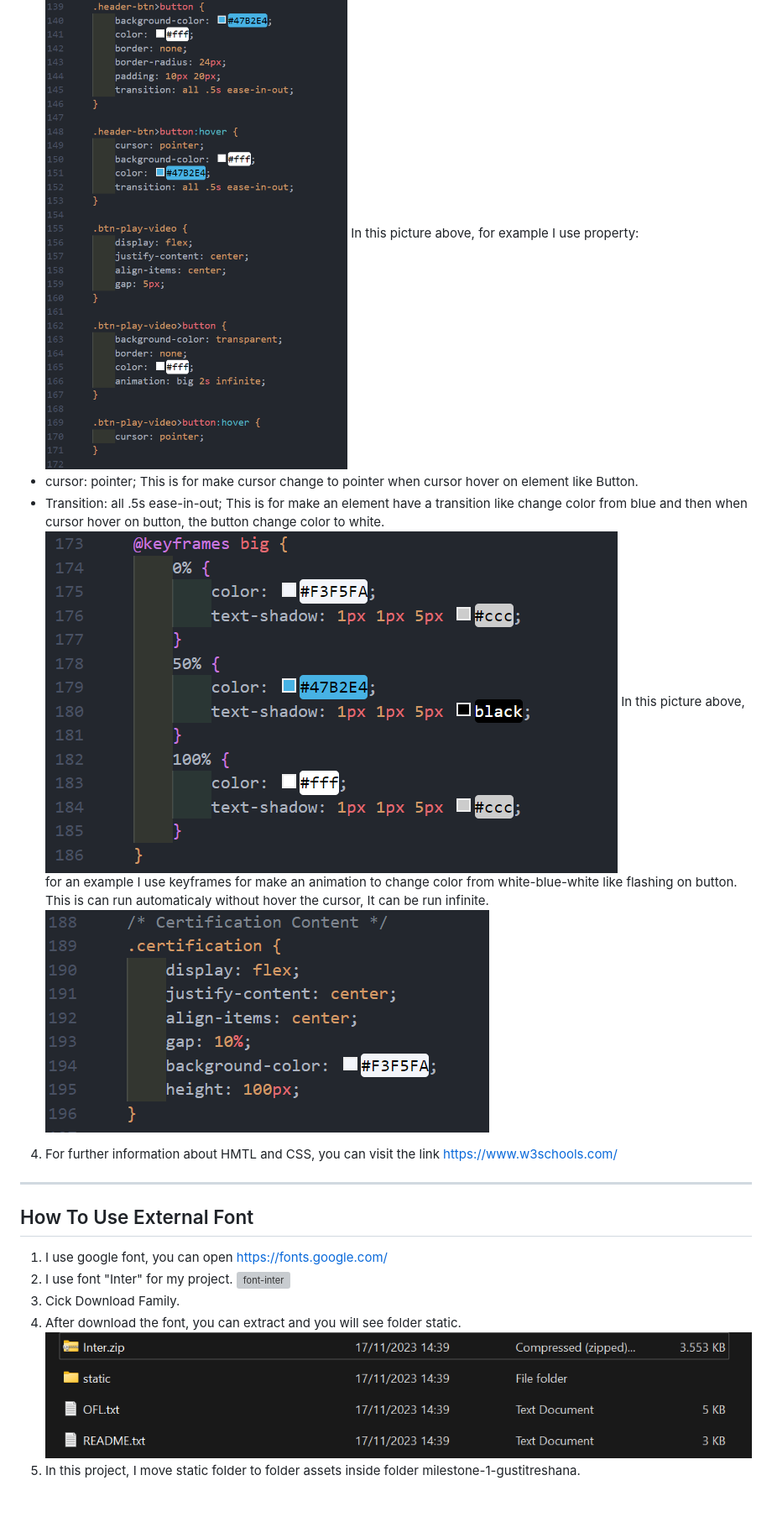
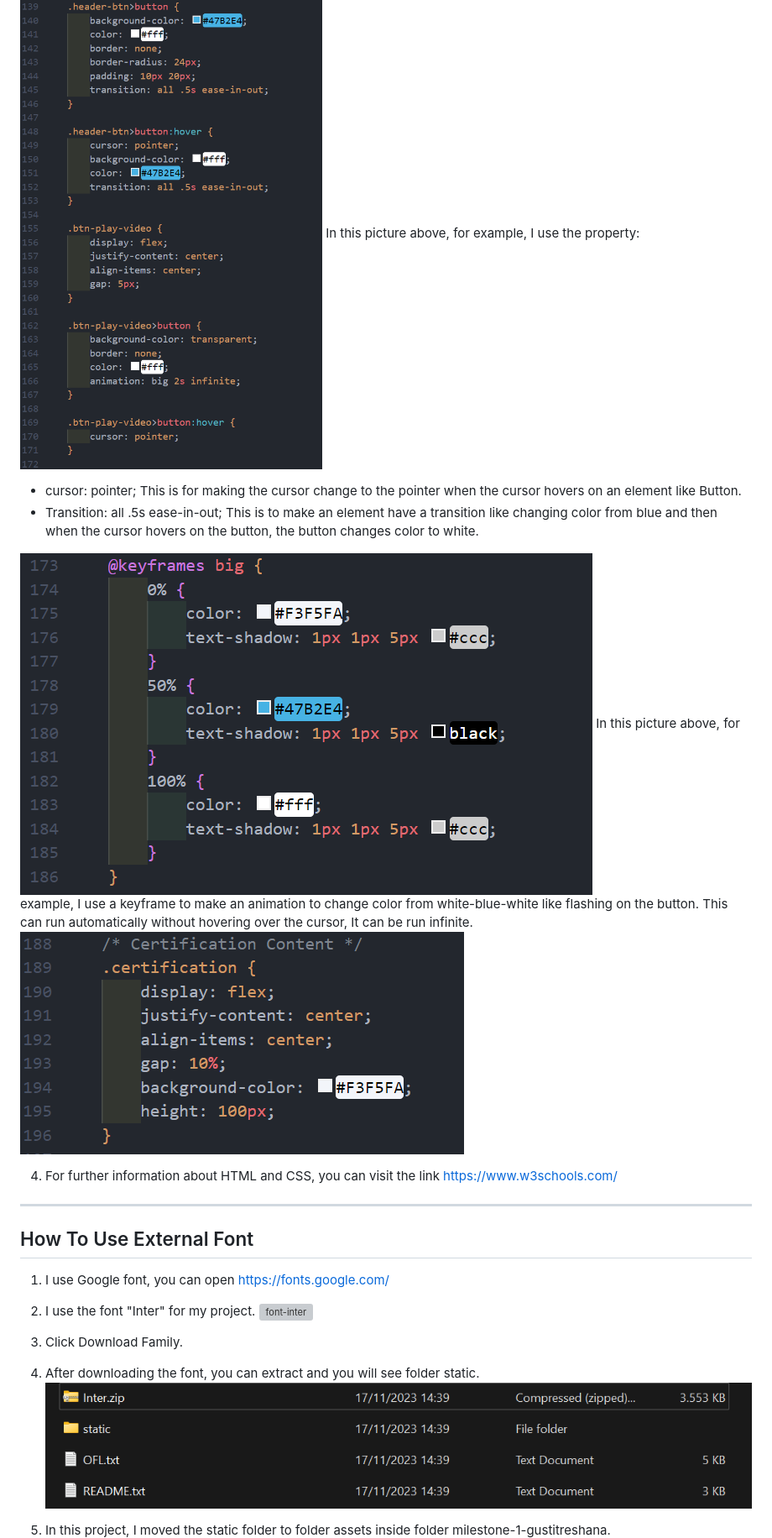
Before and after one commit to revou-fsse-3/milestone-1-Gustitreshana, a Markdown page: README.md, the part around the change printed below. Shown: that part at 84% size. Rendered like a GitHub page; blank space fills up the shorter version; grey boxes are pictures that could not be loaded.

```diff
--- a/README.md
+++ b/README.md
@@ -37,18 +45,25 @@ On this picture above, for example I use property:
 ![header-button-css](assets/image/header-button-css.png)
-In this picture above, for example I use property:
-* cursor: pointer; This is for make cursor change to pointer when cursor hover on element like Button.
-* Transition: all .5s ease-in-out; This is for make an element have a transition like change color from blue and then when cursor hover on button, the button change color to white.
+In this picture above, for example, I use the property:
+* cursor: pointer; This is for making the cursor change to the pointer when the cursor hovers on an element like Button.
+* Transition: all .5s ease-in-out; This is to make an element have a transition like changing color from blue and then when the cursor hovers on the button, the button changes color to white.
+
 ![header-keyframe-css](assets/image/keyframe-header-css.png)
-In this picture above, for an example I use keyframes for make an animation to change color from white-blue-white like flashing on button. This is can run automaticaly without hover the cursor, It can be run infinite.
-![header-cerification-css](assets/image/header-certification-css.png)
-4. For further information about HMTL and CSS, you can visit the link https://www.w3schools.com/
+In this picture above, for example, I use a keyframe to make an animation to change color from white-blue-white like flashing on the button. This can run automatically without hovering over the cursor, It can be run infinite.
+![header-certification-css](assets/image/header-certification-css.png)
+
+4. For further information about HTML and CSS, you can visit the link https://www.w3schools.com/
 ---
 ## How To Use External Font
-1. I use google font, you can open https://fonts.google.com/
-2. I use font "Inter" for my project.
+
+1. I use Google font, you can open https://fonts.google.com/
+
+2. I use the font "Inter" for my project.
 ![font-inter](assets/image/font-inter.png)
-3. Cick Download Family.
-4. After download the font, you can extract and you will see folder static.
+
+3. Click Download Family.
+
+4. After downloading the font, you can extract and you will see folder static.
 ![extract-font](assets/image/extract-font.png)
-5. In this project, I move static folder to folder assets inside folder milestone-1-gustitreshana.
+
+5. In this project, I moved the static folder to folder assets inside folder milestone-1-gustitreshana.
 ![move-folder-static](assets/image/move-folder-static.png)
```
Also changed, not shown: other parts of README.md (+37 -28 lines).
